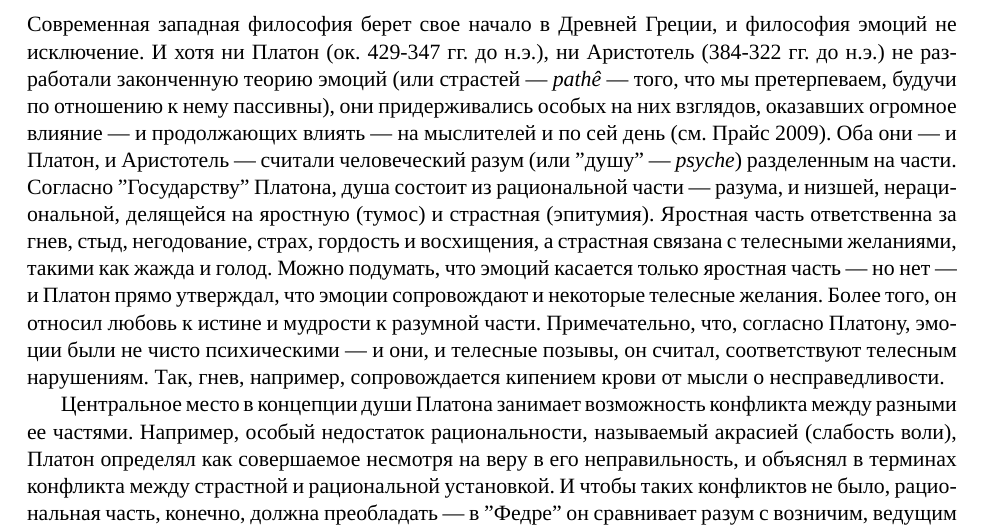
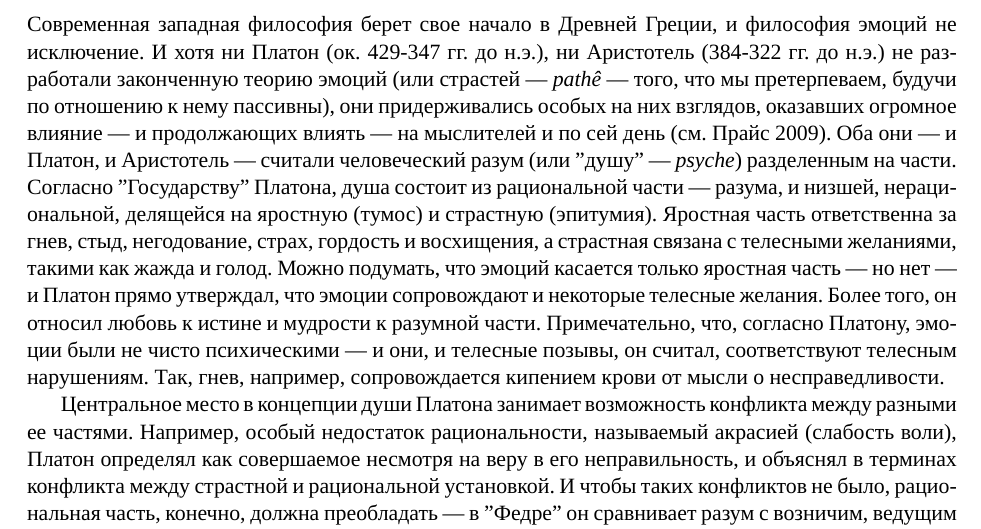
Before and after one commit to MentalBlood/translations, a LaTeX book (Philosophy of Emotion/translation.tex): part of page 8 of 14, cut so that both start at the same text. Compiled offline with XeLaTeX; a missing font is replaced by an installed copy or a similar font.

Commit message:
small fix

```diff
--- a/Philosophy of Emotion/translation.tex
+++ b/Philosophy of Emotion/translation.tex
@@ -36,7 +36,7 @@
 
 \section{Эмоции: от Платона до Фомы Аквинского}
 
-Современная западная философия берет свое начало в Древней Греции, и философия эмоций не исключение. И хотя ни Платон (ок. 429-347 гг. до н.э.), ни Аристотель (384-322 гг. до н.э.) не разработали законченную теорию эмоций (или страстей --- \textit{pathê} --- того, что мы претерпеваем, будучи по отношению к нему пассивны), они придерживались особых на них взглядов, оказавших огромное влияние --- и продолжающих влиять --- на мыслителей и по сей день (см. Прайс 2009). Оба они --- и Платон, и Аристотель --- считали человеческий разум (или ''душу'' --- \textit{psyche}) разделенным на части. Согласно ''Государству'' Платона, душа состоит из рациональной части --- разума, и низшей, нерациональной, делящейся на яростную (тумос) и страстная (эпитумия). Яростная часть ответственна за гнев, стыд, негодование, страх, гордость и восхищения, а страстная связана с телесными желаниями, такими как жажда и голод. Можно подумать, что эмоций касается только яростная часть --- но нет --- и Платон прямо утверждал, что эмоции сопровождают и некоторые телесные желания. Более того, он относил любовь к истине и мудрости к разумной части. Примечательно, что, согласно Платону, эмоции были не чисто психическими --- и они, и телесные позывы, он считал, соответствуют телесным нарушениям. Так, гнев, например, сопровождается кипением крови от мысли о несправедливости.
+Современная западная философия берет свое начало в Древней Греции, и философия эмоций не исключение. И хотя ни Платон (ок. 429-347 гг. до н.э.), ни Аристотель (384-322 гг. до н.э.) не разработали законченную теорию эмоций (или страстей --- \textit{pathê} --- того, что мы претерпеваем, будучи по отношению к нему пассивны), они придерживались особых на них взглядов, оказавших огромное влияние --- и продолжающих влиять --- на мыслителей и по сей день (см. Прайс 2009). Оба они --- и Платон, и Аристотель --- считали человеческий разум (или ''душу'' --- \textit{psyche}) разделенным на части. Согласно ''Государству'' Платона, душа состоит из рациональной части --- разума, и низшей, нерациональной, делящейся на яростную (тумос) и страстную (эпитумия). Яростная часть ответственна за гнев, стыд, негодование, страх, гордость и восхищения, а страстная связана с телесными желаниями, такими как жажда и голод. Можно подумать, что эмоций касается только яростная часть --- но нет --- и Платон прямо утверждал, что эмоции сопровождают и некоторые телесные желания. Более того, он относил любовь к истине и мудрости к разумной части. Примечательно, что, согласно Платону, эмоции были не чисто психическими --- и они, и телесные позывы, он считал, соответствуют телесным нарушениям. Так, гнев, например, сопровождается кипением крови от мысли о несправедливости.
 
 Центральное место в концепции души Платона занимает возможность конфликта между разными ее частями. Например, особый недостаток рациональности, называемый акрасией (слабость воли), Платон определял как совершаемое несмотря на веру в его неправильность, и объяснял в терминах конфликта между страстной и рациональной установкой. И чтобы таких конфликтов не было, рациональная часть, конечно, должна преобладать --- в ''Федре'' он сравнивает разум с возничим, ведущим двух тянущих в разные стороны крылатых коней. Платон, впрочем, считал яростную часть ближе и податливей разуму (в сравнении со страстной) и допускал возможность научиться, например, любить и ненавидеть так, чтобы конфликта с разумом не возникало.
 
```
